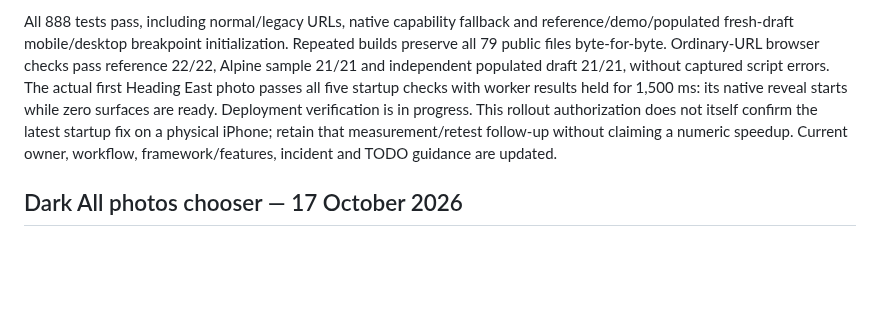
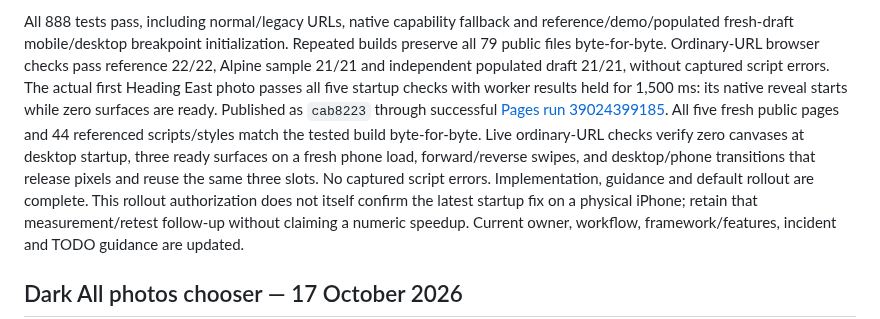
Before and after one commit to gravelcycles/travels, a Markdown page: WIP.md, the part around the change. GitHub-like rendering; blank space fills up the shorter version.

Commit message:
Record verified default mobile renderer rollout [skip ci]

```diff
--- a/WIP.md
+++ b/WIP.md
@@ -17,8 +17,14 @@ Repeated builds preserve all 79 public files byte-for-byte. Ordinary-URL browser
 checks pass reference 22/22, Alpine sample 21/21 and independent populated draft
 21/21, without captured script errors. The actual first Heading East photo
 passes all five startup checks with worker results held for 1,500 ms: its native
-reveal starts while zero surfaces are ready. Deployment verification is in
-progress. This rollout authorization
+reveal starts while zero surfaces are ready. Published as `cab8223` through
+successful [Pages run 39024399185](https://github.com/gravelcycles/travels/actions/runs/39024399185).
+All five fresh public pages and 44 referenced scripts/styles match the tested
+build byte-for-byte. Live ordinary-URL checks verify zero canvases at desktop
+startup, three ready surfaces on a fresh phone load, forward/reverse swipes,
+and desktop/phone transitions that release pixels and reuse the same three
+slots. No captured script errors. Implementation, guidance and default rollout
+are complete. This rollout authorization
 does not itself confirm the latest startup fix on a physical iPhone; retain that
 measurement/retest follow-up without claiming a numeric speedup. Current owner,
 workflow, framework/features, incident and TODO guidance are updated.
```
Also changed, not shown: TODO.md (+1 -2 lines).
